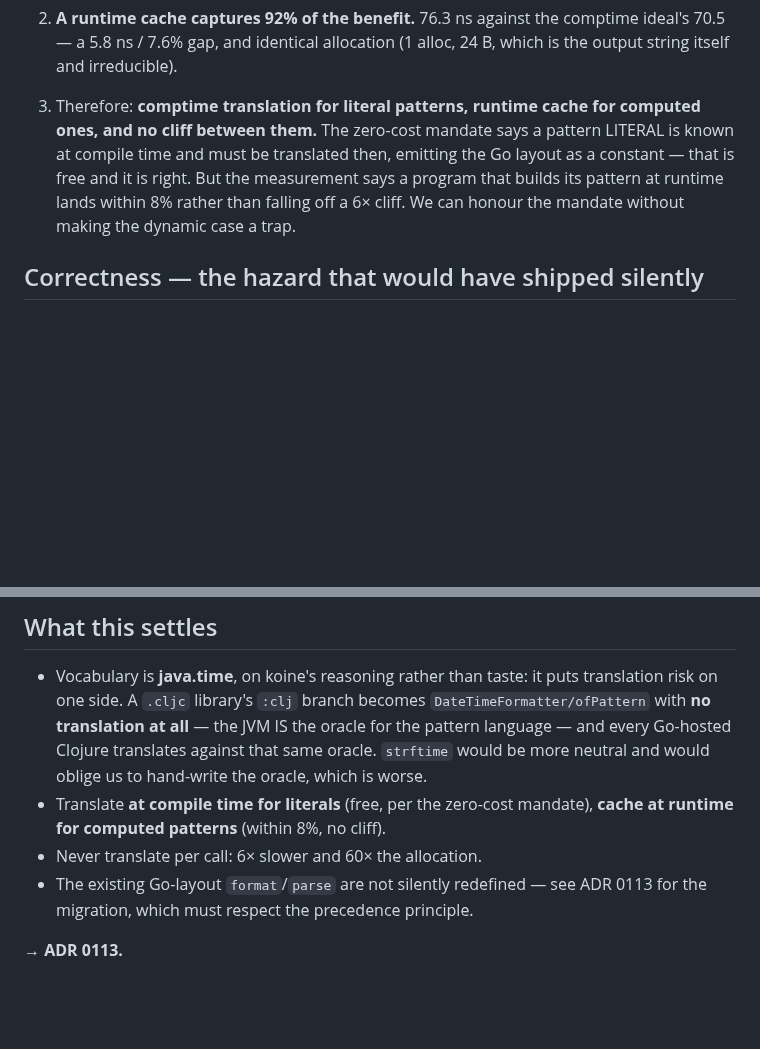
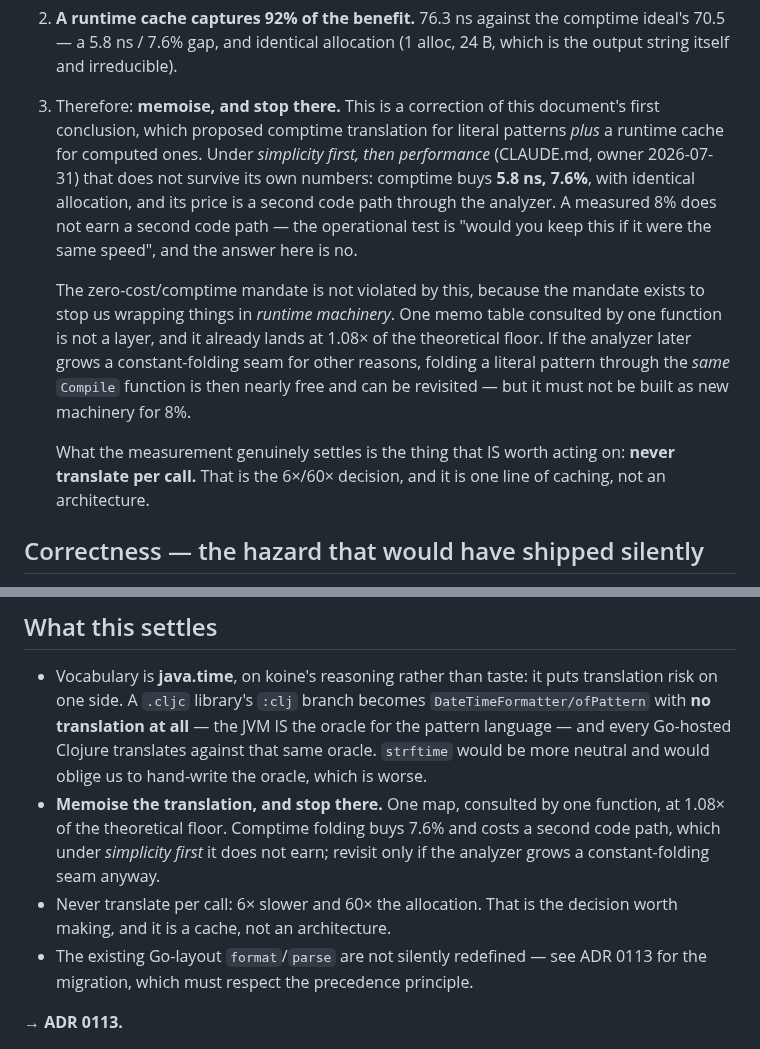
Before and after one commit to muthuishere/cljgo, a Markdown page: spikes/s71-date-patterns/RESULTS.md, 2 parts joined by grey strips. Drawn GitHub-style; blank space fills up the shorter version.

```diff
--- a/spikes/s71-date-patterns/RESULTS.md
+++ b/spikes/s71-date-patterns/RESULTS.md
@@ -38,13 +38,27 @@ Three readings, and the second is the one that decides the design:
    comptime ideal's 70.5 — a 5.8 ns / 7.6% gap, and identical allocation
    (1 alloc, 24 B, which is the output string itself and irreducible).
 
-3. Therefore: **comptime translation for literal patterns, runtime cache for
-   computed ones, and no cliff between them.** The zero-cost mandate says a
-   pattern LITERAL is known at compile time and must be translated then,
-   emitting the Go layout as a constant — that is free and it is right. But
-   the measurement says a program that builds its pattern at runtime lands
-   within 8% rather than falling off a 6× cliff. We can honour the mandate
-   without making the dynamic case a trap.
+3. Therefore: **memoise, and stop there.** This is a correction of this
+   document's first conclusion, which proposed comptime translation for
+   literal patterns *plus* a runtime cache for computed ones. Under
+   *simplicity first, then performance* (CLAUDE.md, owner 2026-07-31) that
+   does not survive its own numbers: comptime buys **5.8 ns, 7.6%**, with
+   identical allocation, and its price is a second code path through the
+   analyzer. A measured 8% does not earn a second code path — the operational
+   test is "would you keep this if it were the same speed", and the answer
+   here is no.
+
+   The zero-cost/comptime mandate is not violated by this, because the
+   mandate exists to stop us wrapping things in *runtime machinery*. One
+   memo table consulted by one function is not a layer, and it already lands
+   at 1.08× of the theoretical floor. If the analyzer later grows a
+   constant-folding seam for other reasons, folding a literal pattern through
+   the *same* `Compile` function is then nearly free and can be revisited —
+   but it must not be built as new machinery for 8%.
+
+   What the measurement genuinely settles is the thing that IS worth acting
+   on: **never translate per call.** That is the 6×/60× decision, and it is
+   one line of caching, not an architecture.
 
 ## Correctness — the hazard that would have shipped silently
 
@@ -103,9 +117,12 @@ side, which is a thing to do knowingly rather than discover in production.
   the oracle for the pattern language — and every Go-hosted Clojure translates
   against that same oracle. `strftime` would be more neutral and would oblige
   us to hand-write the oracle, which is worse.
-- Translate **at compile time for literals** (free, per the zero-cost
-  mandate), **cache at runtime for computed patterns** (within 8%, no cliff).
-- Never translate per call: 6× slower and 60× the allocation.
+- **Memoise the translation, and stop there.** One map, consulted by one
+  function, at 1.08× of the theoretical floor. Comptime folding buys 7.6%
+  and costs a second code path, which under *simplicity first* it does not
+  earn; revisit only if the analyzer grows a constant-folding seam anyway.
+- Never translate per call: 6× slower and 60× the allocation. That is the
+  decision worth making, and it is a cache, not an architecture.
 - The existing Go-layout `format`/`parse` are not silently redefined — see
   ADR 0113 for the migration, which must respect the precedence principle.
 
```
Also changed, not shown: CLAUDE.md (+39 -0 lines), spikes/s70-lock-policy/RESULTS.md (+12 -3 lines).
